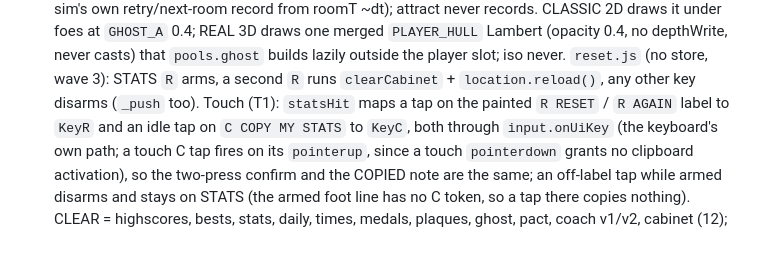
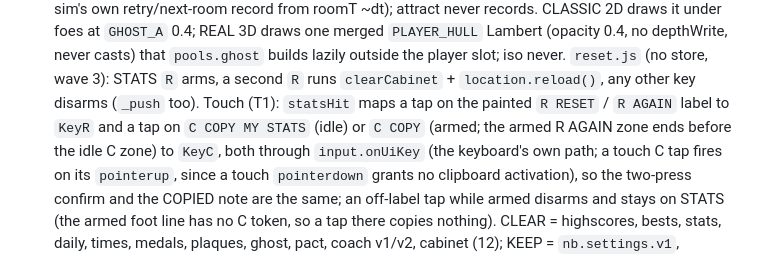
Before and after one commit to HMarzban/fusegrid, a Markdown page: AGENTS.md, the part around the change. GitHub-like rendering.

Commit message:
Docs: armed STATS foot carries C COPY and drops + RELOADS.
Co-Authored-By: Claude Opus 5.5 <noreply@anthropic.com>

```diff
--- a/AGENTS.md
+++ b/AGENTS.md
@@ -229,7 +229,8 @@ not shell screens. Do not add them as `SCREEN` values.
   `reset.js` (no store, wave 3): STATS `R` arms, a second `R` runs
   `clearCabinet` + `location.reload()`, any other key disarms (`_push` too).
   Touch (T1): `statsHit` maps a tap on the painted `R RESET` / `R AGAIN`
-  label to `KeyR` and an idle tap on `C COPY MY STATS` to `KeyC`, both
+  label to `KeyR` and a tap on `C COPY MY STATS` (idle) or `C COPY` (armed;
+  the armed R AGAIN zone ends before the idle C zone) to `KeyC`, both
   through `input.onUiKey` (the keyboard's own path; a touch C tap fires on
   its `pointerup`, since a touch `pointerdown` grants no clipboard
   activation), so the two-press confirm
```
Also changed, not shown: 2 other files.
